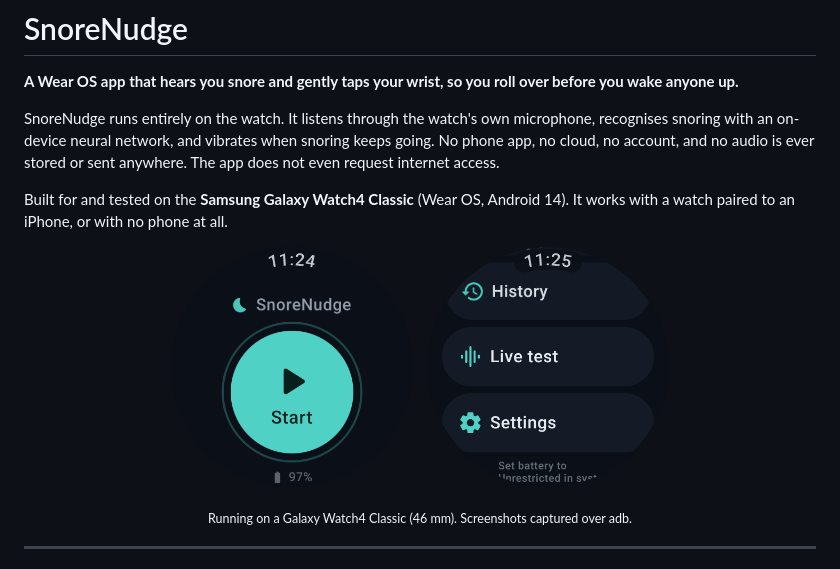
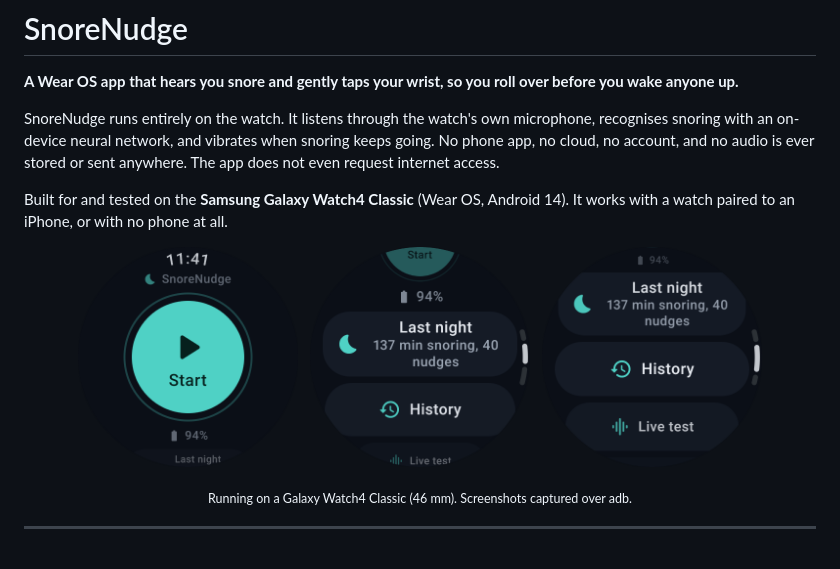
Before and after one commit to goldenlobster2019-bit/snorenudge, a Markdown page: README.md, the part around the change. Rendered like a GitHub page; pictures changed too: docs/screenshots/home.png, docs/screenshots/menu.png, docs/screenshots/scroll.png (added).

Commit message:
README: update screenshots with the new Home layout
Co-Authored-By: Claude Opus 5.5 <noreply@anthropic.com>
Claude-Session: https://claude.ai/code/session_01J5AgBh4Y5Ca6mZiEgWcfbw

```diff
--- a/README.md
+++ b/README.md
@@ -7,9 +7,11 @@ SnoreNudge runs entirely on the watch. It listens through the watch's own microp
 Built for and tested on the **Samsung Galaxy Watch4 Classic** (Wear OS, Android 14). It works with a watch paired to an iPhone, or with no phone at all.
 
 <p align="center">
-  <img src="docs/screenshots/home.png" width="240" alt="Home screen with the Start button">
-  &nbsp;&nbsp;
-  <img src="docs/screenshots/menu.png" width="240" alt="Home menu: History, Live test, Settings">
+  <img src="docs/screenshots/home.png" width="220" alt="Home screen with the Start button centered">
+  &nbsp;
+  <img src="docs/screenshots/scroll.png" width="220" alt="Scrolling: last night summary and History">
+  &nbsp;
+  <img src="docs/screenshots/menu.png" width="220" alt="Menu: Last night, History, Live test">
 </p>
 <p align="center"><sub>Running on a Galaxy Watch4 Classic (46 mm). Screenshots captured over adb.</sub></p>
 
```
